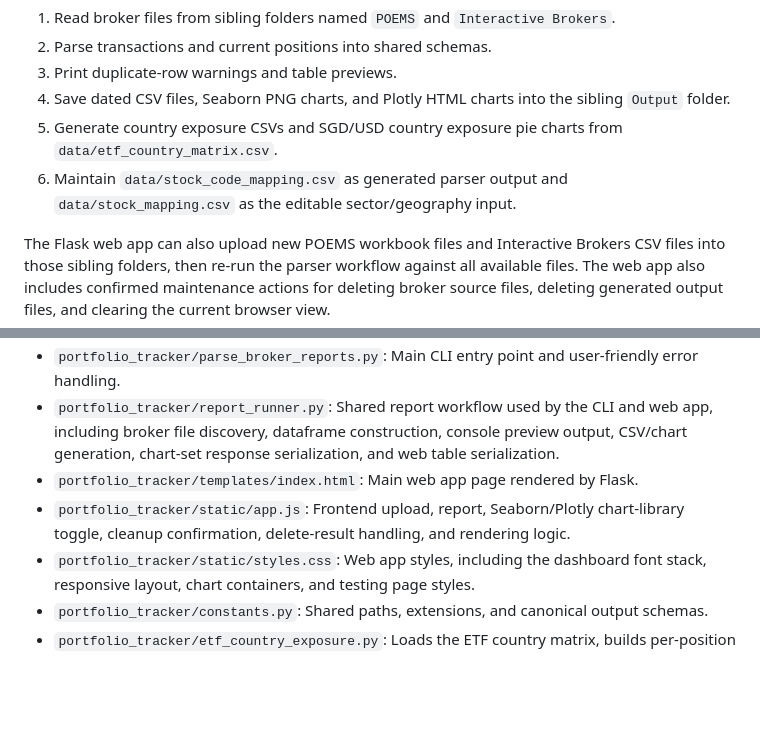
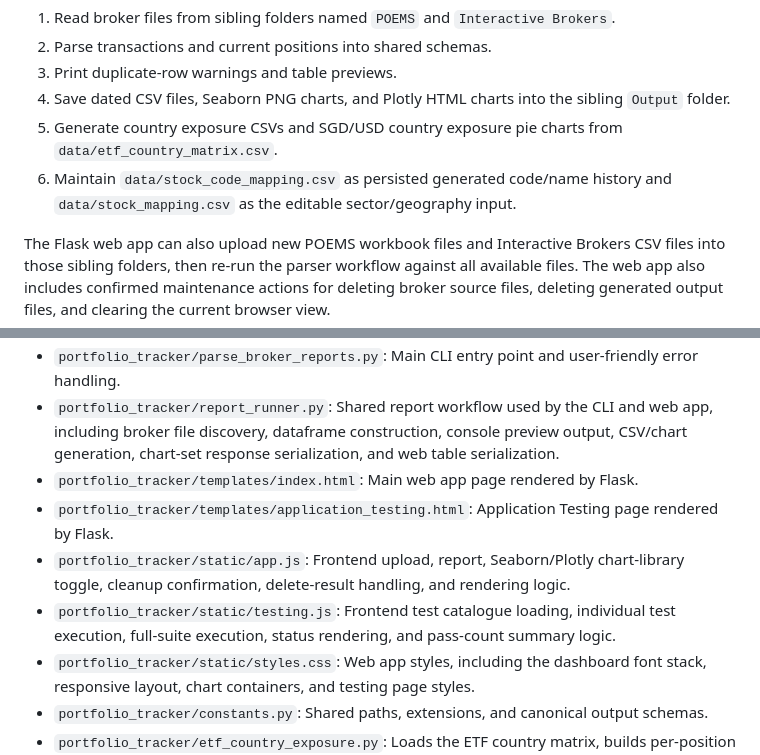
Before and after one commit to Joshua-project-code/Portfolio-Tracker, a Markdown page: CLAUDE.md, 2 parts joined by grey strips. Drawn GitHub-style; blank space fills up the shorter version.

```diff
--- a/CLAUDE.md
+++ b/CLAUDE.md
@@ -14,7 +14,8 @@ The main workflow is:
 4. Save dated CSV files, Seaborn PNG charts, and Plotly HTML charts into the sibling `Output` folder.
 5. Generate country exposure CSVs and SGD/USD country exposure pie charts from
    `data/etf_country_matrix.csv`.
-6. Maintain `data/stock_code_mapping.csv` as generated parser output and `data/stock_mapping.csv` as the editable sector/geography input.
+6. Maintain `data/stock_code_mapping.csv` as persisted generated code/name
+   history and `data/stock_mapping.csv` as the editable sector/geography input.
 
 The Flask web app can also upload new POEMS workbook files and Interactive
 Brokers CSV files into those sibling folders, then re-run the parser workflow
@@ -68,7 +69,9 @@ python -m unittest discover -s tests -v
 - `portfolio_tracker/parse_broker_reports.py`: Main CLI entry point and user-friendly error handling.
 - `portfolio_tracker/report_runner.py`: Shared report workflow used by the CLI and web app, including broker file discovery, dataframe construction, console preview output, CSV/chart generation, chart-set response serialization, and web table serialization.
 - `portfolio_tracker/templates/index.html`: Main web app page rendered by Flask.
+- `portfolio_tracker/templates/application_testing.html`: Application Testing page rendered by Flask.
 - `portfolio_tracker/static/app.js`: Frontend upload, report, Seaborn/Plotly chart-library toggle, cleanup confirmation, delete-result handling, and rendering logic.
+- `portfolio_tracker/static/testing.js`: Frontend test catalogue loading, individual test execution, full-suite execution, status rendering, and pass-count summary logic.
 - `portfolio_tracker/static/styles.css`: Web app styles, including the dashboard font stack, responsive layout, chart containers, and testing page styles.
 - `portfolio_tracker/constants.py`: Shared paths, extensions, and canonical output schemas.
 - `portfolio_tracker/etf_country_exposure.py`: Loads the ETF country matrix, builds per-position country exposure values, pivots country totals by currency, fills missing stock codes from saved code/name history, and saves SGD/USD country exposure pie charts.
```
Also changed, not shown: other parts of CLAUDE.md (+13 -4 lines).
